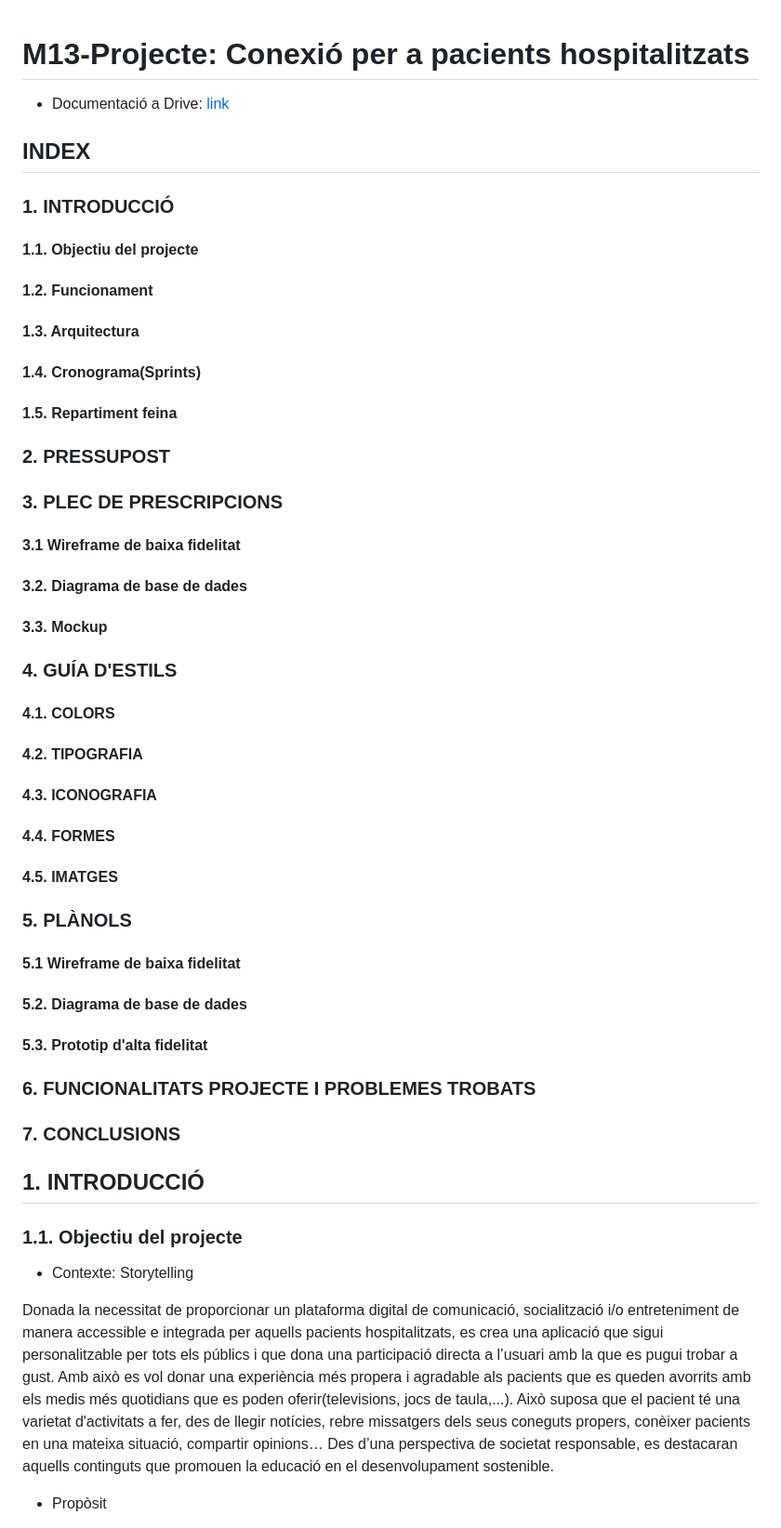
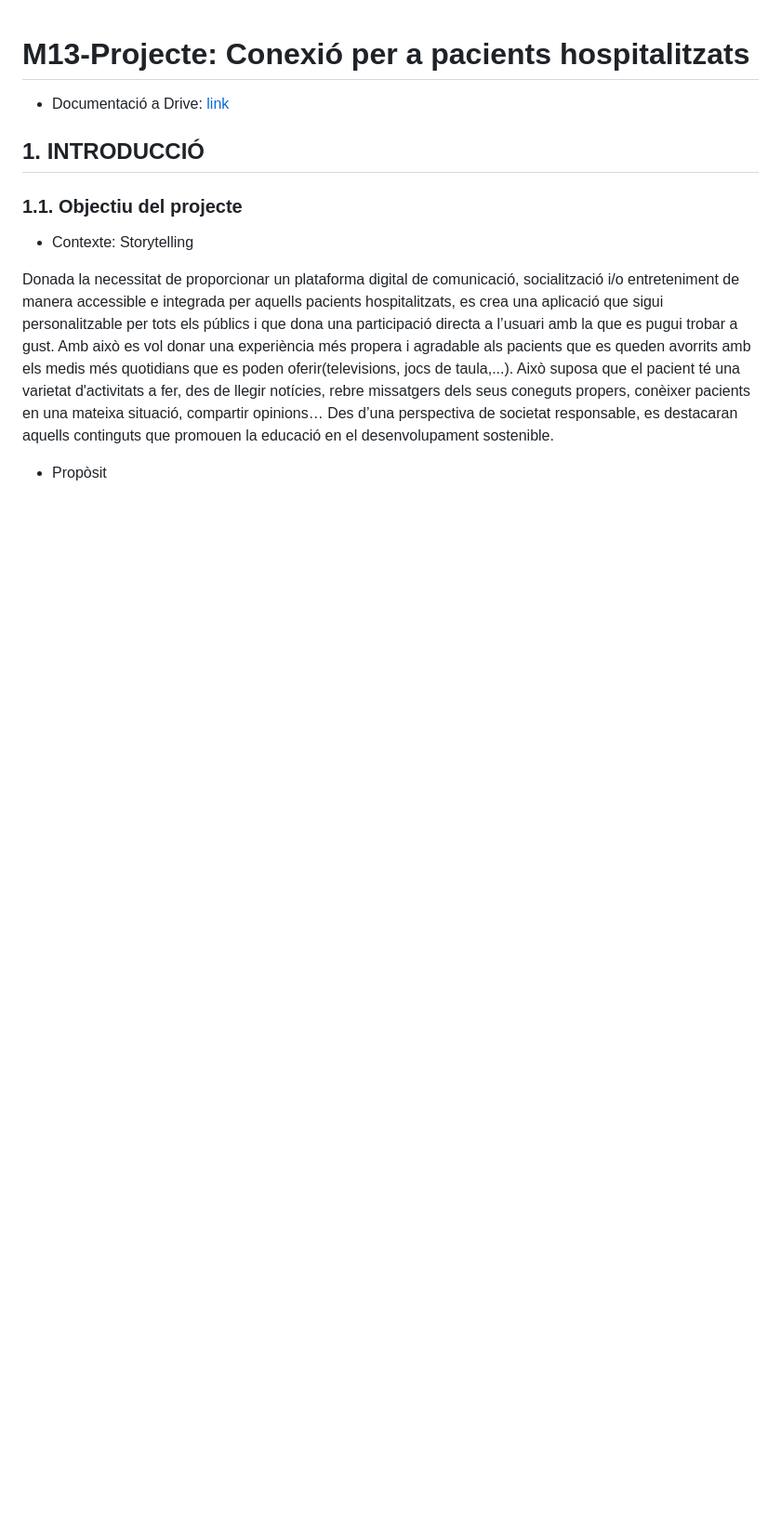
Before and after one commit to dam-JoseSalinas/M13-Projecte3, a Markdown page: README.md, the part around the change. Shown: that part at 93% size. GitHub-like rendering; blank space fills up the shorter version.

```diff
--- a/README.md
+++ b/README.md
@@ -1,31 +1,5 @@
 # M13-Projecte: Conexió per a pacients hospitalitzats
 * Documentació a Drive: [link](https://docs.google.com/document/d/1hd3Bz6my4IguYU_wsb3-hs2zADAu9lpZiahUEwz3Nck/edit?usp=sharing)
-
-## INDEX
-### 1. INTRODUCCIÓ
-#### 1.1. Objectiu del projecte
-#### 1.2. Funcionament
-#### 1.3. Arquitectura
-#### 1.4. Cronograma(Sprints)
-#### 1.5. Repartiment feina
-### 2. PRESSUPOST
-### 3. PLEC DE PRESCRIPCIONS
-#### 3.1 Wireframe de baixa fidelitat
-#### 3.2. Diagrama de base de dades
-#### 3.3. Mockup
-### 4. GUÍA D'ESTILS
-#### 4.1. COLORS
-#### 4.2. TIPOGRAFIA
-#### 4.3. ICONOGRAFIA
-#### 4.4. FORMES
-#### 4.5. IMATGES
-### 5. PLÀNOLS
-#### 5.1 Wireframe de baixa fidelitat
-#### 5.2. Diagrama de base de dades
-#### 5.3. Prototip d'alta fidelitat
-### 6. FUNCIONALITATS PROJECTE I PROBLEMES TROBATS
-### 7. CONCLUSIONS
-
 
 ## 1. INTRODUCCIÓ
 ### 1.1. Objectiu del projecte
```
